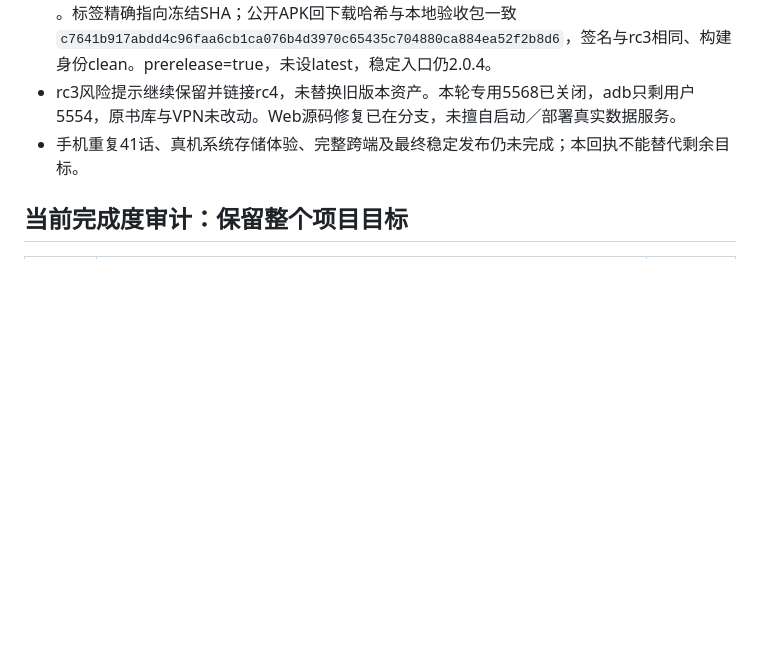
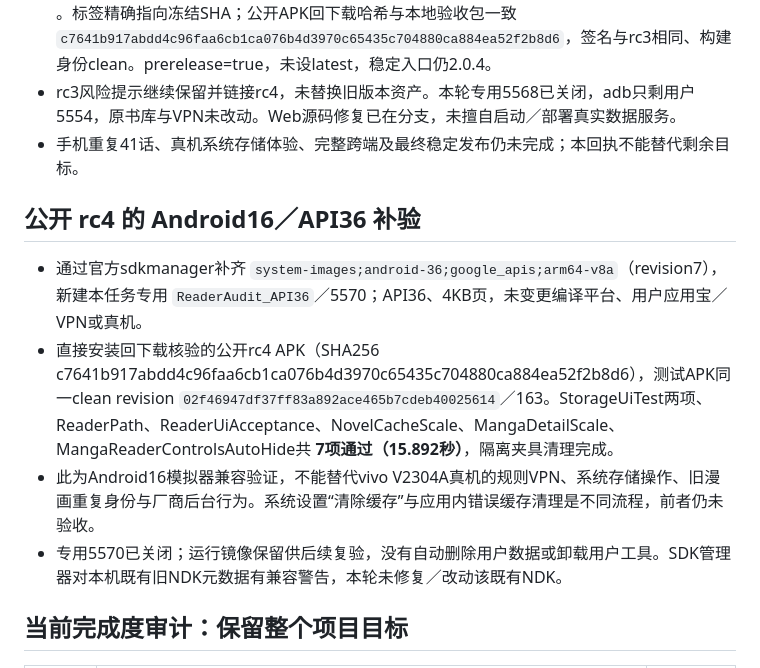
Before and after one commit to 3195701996-bit/webnovel-rules, a Markdown page: docs/next-version-acceptance.md, the part around the change. Rendered like a GitHub page; blank space fills up the shorter version.

Commit message:
docs: verify public rc4 on Android 16 emulator

```diff
--- a/docs/next-version-acceptance.md
+++ b/docs/next-version-acceptance.md
@@ -179,6 +179,13 @@
 - rc3风险提示继续保留并链接rc4，未替换旧版本资产。本轮专用5568已关闭，adb只剩用户5554，原书库与VPN未改动。Web源码修复已在分支，未擅自启动／部署真实数据服务。
 - 手机重复41话、真机系统存储体验、完整跨端及最终稳定发布仍未完成；本回执不能替代剩余目标。
 
+## 公开 rc4 的 Android16／API36 补验
+
+- 通过官方sdkmanager补齐 `system-images;android-36;google_apis;arm64-v8a`（revision7），新建本任务专用 `ReaderAudit_API36`／5570；API36、4KB页，未变更编译平台、用户应用宝／VPN或真机。
+- 直接安装回下载核验的公开rc4 APK（SHA256 c7641b917abdd4c96faa6cb1ca076b4d3970c65435c704880ca884ea52f2b8d6），测试APK同一clean revision `02f46947df37ff83a892ace465b7cdeb40025614`／163。StorageUiTest两项、ReaderPath、ReaderUiAcceptance、NovelCacheScale、MangaDetailScale、MangaReaderControlsAutoHide共 **7项通过（15.892秒）**，隔离夹具清理完成。
+- 此为Android16模拟器兼容验证，不能替代vivo V2304A真机的规则VPN、系统存储操作、旧漫画重复身份与厂商后台行为。系统设置“清除缓存”与应用内错误缓存清理是不同流程，前者仍未验收。
+- 专用5570已关闭；运行镜像保留供后续复验，没有自动删除用户数据或卸载用户工具。SDK管理器对本机既有旧NDK元数据有兼容警告，本轮未修复／改动该既有NDK。
+
 ## 当前完成度审计：保留整个项目目标
 
 | 用户要求／门槛 | 已有直接证据 | 仍缺的证明 |
```
